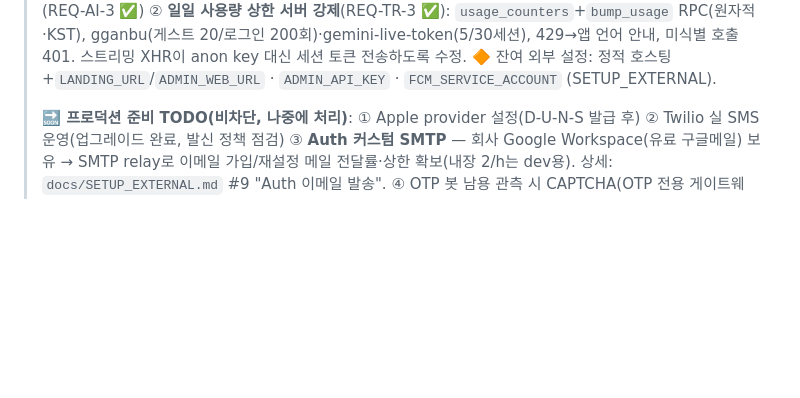
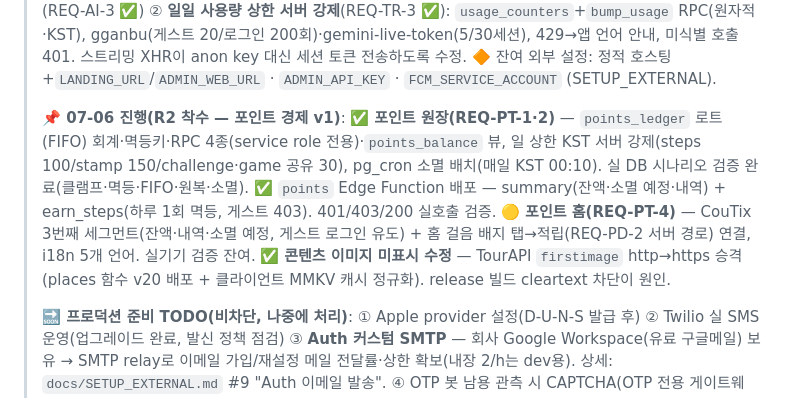
Before and after one commit to mangotree2020/K_Gganbu, a Markdown page: docs/BACKLOG.md, the part around the change. Drawn GitHub-style; blank space fills up the shorter version.

```diff
--- a/docs/BACKLOG.md
+++ b/docs/BACKLOG.md
@@ -84,6 +84,12 @@
 > 🟡 만보기 홈 위젯(REQ-PD-3 선행) — 걸음수+예상 포인트 표시, 적립은 R2 원장에서.
 > ✅ R1 잔여 마감(07-03 저녁, release 빌드 실기기 검증) — ① AI 이벤트 적재 확인 + analytics flush 경합 유실 버그 수정(REQ-AI-3 ✅) ② **일일 사용량 상한 서버 강제**(REQ-TR-3 ✅): `usage_counters`+`bump_usage` RPC(원자적·KST), gganbu(게스트 20/로그인 200회)·gemini-live-token(5/30세션), 429→앱 언어 안내, 미식별 호출 401. 스트리밍 XHR이 anon key 대신 세션 토큰 전송하도록 수정.
 > 🔶 잔여 외부 설정: 정적 호스팅+`LANDING_URL`/`ADMIN_WEB_URL` · `ADMIN_API_KEY` · `FCM_SERVICE_ACCOUNT` (SETUP_EXTERNAL).
+>
+> **📌 07-06 진행(R2 착수 — 포인트 경제 v1)**:
+> ✅ **포인트 원장(REQ-PT-1·2)** — `points_ledger` 로트(FIFO) 회계·멱등키·RPC 4종(service role 전용)·`points_balance` 뷰, 일 상한 KST 서버 강제(steps 100/stamp 150/challenge·game 공유 30), pg_cron 소멸 배치(매일 KST 00:10). 실 DB 시나리오 검증 완료(클램프·멱등·FIFO·원복·소멸).
+> ✅ `points` Edge Function 배포 — summary(잔액·소멸 예정·내역) + earn_steps(하루 1회 멱등, 게스트 403). 401/403/200 실호출 검증.
+> 🟡 **포인트 홈(REQ-PT-4)** — CouTix 3번째 세그먼트(잔액·내역·소멸 예정, 게스트 로그인 유도) + 홈 걸음 배지 탭→적립(REQ-PD-2 서버 경로) 연결, i18n 5개 언어. 실기기 검증 잔여.
+> ✅ **콘텐츠 이미지 미표시 수정** — TourAPI `firstimage` http→https 승격(places 함수 v20 배포 + 클라이언트 MMKV 캐시 정규화). release 빌드 cleartext 차단이 원인.
 >
 > **🔜 프로덕션 준비 TODO(비차단, 나중에 처리)**:
 > ① Apple provider 설정(D-U-N-S 발급 후) ② Twilio 실 SMS 운영(업그레이드 완료, 발신 정책 점검) ③ **Auth 커스텀 SMTP** — 회사 Google Workspace(유료 구글메일) 보유 → SMTP relay로 이메일 가입/재설정 메일 전달률·상한 확보(내장 2/h는 dev용). 상세: `docs/SETUP_EXTERNAL.md` #9 "Auth 이메일 발송". ④ OTP 봇 남용 관측 시 CAPTCHA(OTP 전용 게이트웨이). ⑤ 노출 시크릿 로테이션(Twilio Auth Token·LINE Channel Secret).
```
Also changed, not shown: docs/PRODUCT_REQUIREMENTS.md (+11 -11 lines).
